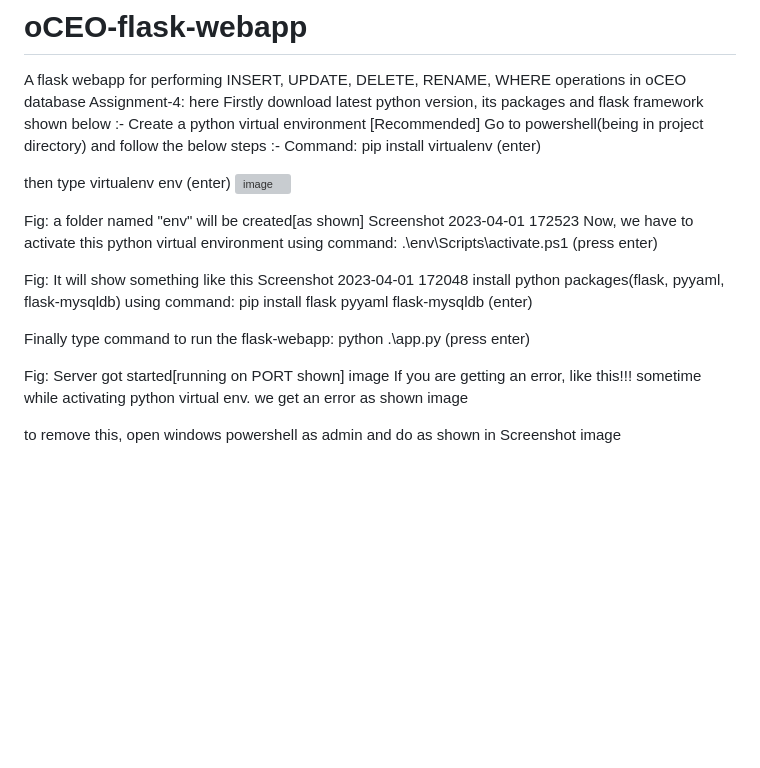
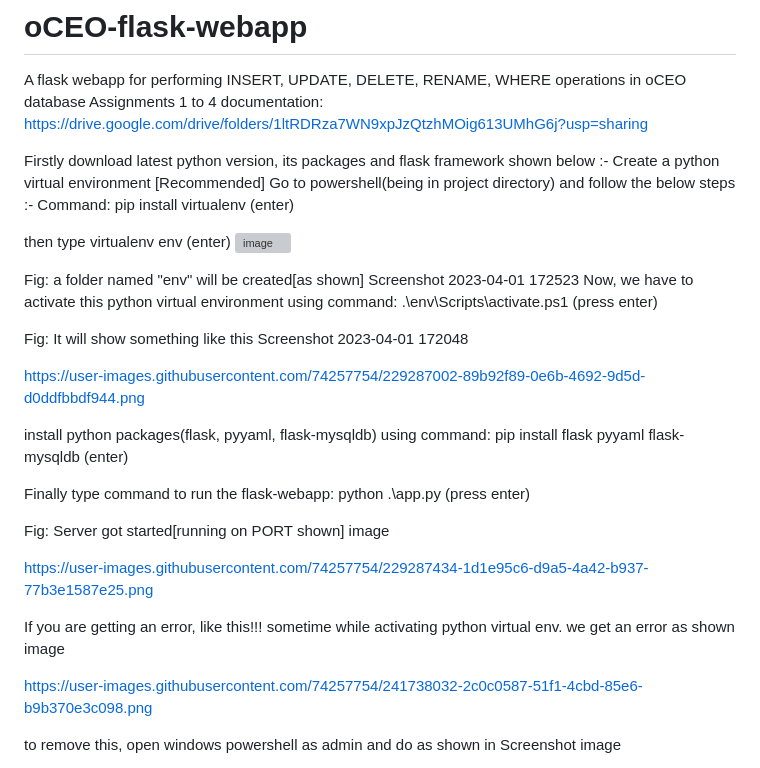
Before and after one commit to ishanichogle/oCEO-flask-webapp, a Markdown page: README.md, the part around the change printed below. Rendered like a GitHub page; blank space fills up the shorter version; grey boxes are pictures that could not be loaded.

```diff
--- a/README.md
+++ b/README.md
@@ -1,6 +1,7 @@
 # oCEO-flask-webapp
 A flask webapp for performing INSERT, UPDATE, DELETE, RENAME, WHERE operations in oCEO database
-Assignment-4: here
+Assignments 1 to 4 documentation: https://drive.google.com/drive/folders/1ltRDRza7WN9xpJzQtzhMOig613UMhG6j?usp=sharing
+
 Firstly download latest python version, its packages and flask framework shown below :-
 Create a python virtual environment [Recommended]
 Go to powershell(being in project directory) and follow the below steps :-
@@ -15,12 +16,22 @@ Screenshot 2023-04-01 172523
 Now, we have to activate this python virtual environment using command: .\env\Scripts\activate.ps1 (press enter)
 
 Fig: It will show something like this Screenshot 2023-04-01 172048
+
+https://user-images.githubusercontent.com/74257754/229287002-89b92f89-0e6b-4692-9d5d-d0ddfbbdf944.png
+
 install python packages(flask, pyyaml, flask-mysqldb) using command: pip install flask pyyaml flask-mysqldb (enter)
 
 Finally type command to run the flask-webapp: python .\app.py (press enter)
 
 Fig: Server got started[running on PORT shown] image
+
+https://user-images.githubusercontent.com/74257754/229287434-1d1e95c6-d9a5-4a42-b937-77b3e1587e25.png
+
+
 If you are getting an error, like this!!!
 sometime while activating python virtual env. we get an error as shown image
 
+https://user-images.githubusercontent.com/74257754/241738032-2c0c0587-51f1-4cbd-85e6-b9b370e3c098.png
+
+
 to remove this, open windows powershell as admin and do as shown in Screenshot image
```
Also changed, not shown: other parts of README.md (+107 -4 lines).
